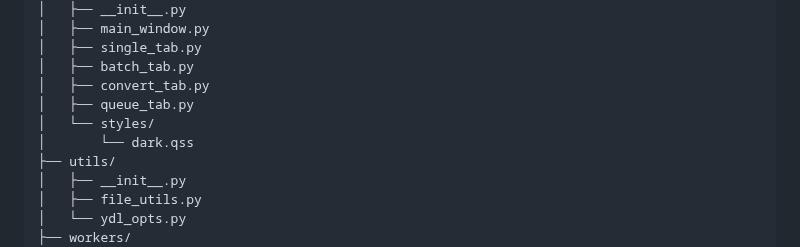
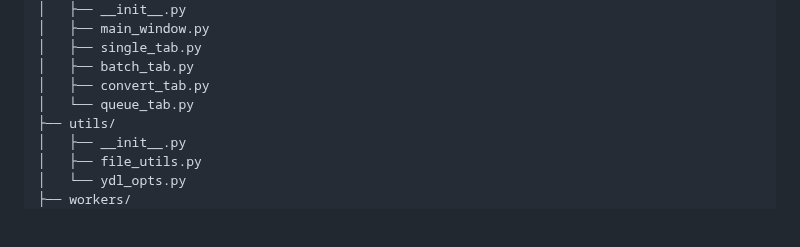
Before and after one commit to petra-dot/socialclip-downloader, a Markdown page: README.md, the part around the change. GitHub-like rendering; blank space fills up the shorter version.

```diff
--- a/README.md
+++ b/README.md
@@ -93,9 +93,7 @@ socialclip-downloader/
 │   ├── single_tab.py
 │   ├── batch_tab.py
 │   ├── convert_tab.py
-│   ├── queue_tab.py
-│   └── styles/
-│       └── dark.qss
+│   └── queue_tab.py
 ├── utils/
 │   ├── __init__.py
 │   ├── file_utils.py
```
Also changed, not shown: docs/screenshots/Screenshot 2026-07-23 025827.png (added), 7 other files.
